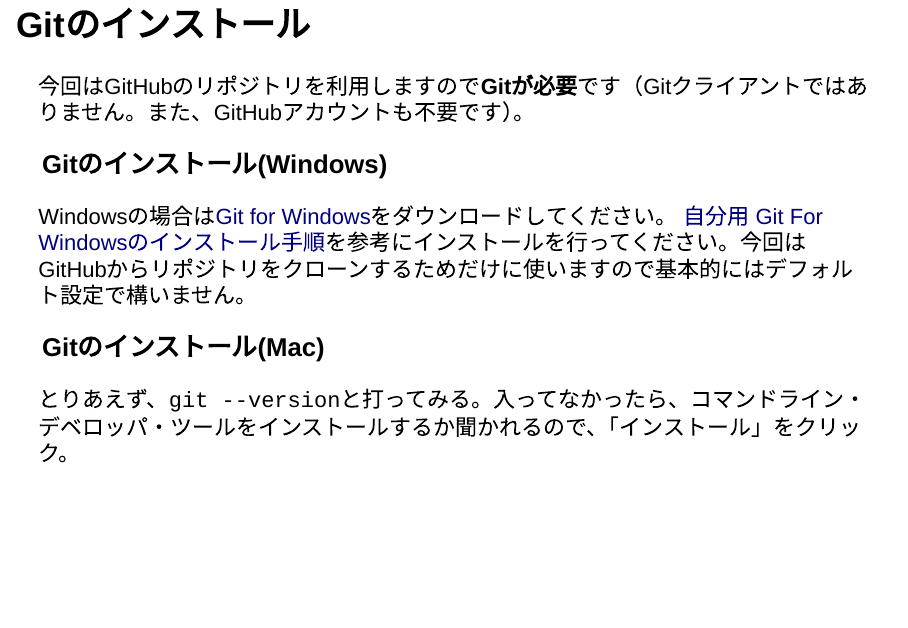
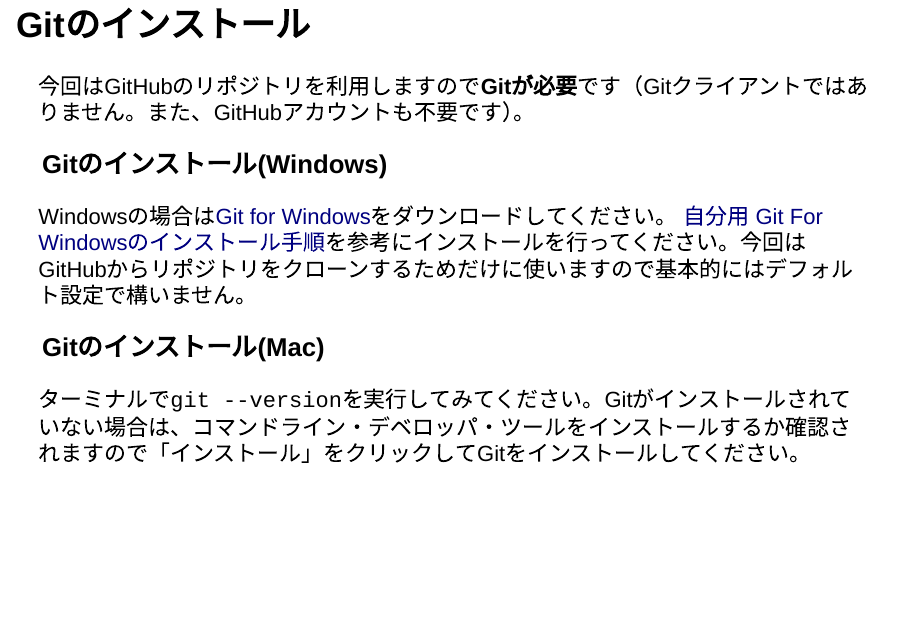
Before and after one commit to k-metrics/DAWS2018, an R Markdown document (guidance/01_guidance_am.Rmd): page 11 of 23. Rendered offline with R 4.5, knitr and Pandoc, with nearby package versions; drawn as Slidy slides in place of the format the file asks for.

Commit message:
Update 01_guidance_am.Rmd
表現の修正

```diff
--- a/guidance/01_guidance_am.Rmd
+++ b/guidance/01_guidance_am.Rmd
@@ -102,7 +102,7 @@
 [自分用 Git For Windowsのインストール手順](https://qiita.com/toshi-click/items/dcf3dd48fdc74c91b409)を参考にインストールを行ってください。今回はGitHubからリポジトリをクローンするためだけに使いますので基本的にはデフォルト設定で構いません。
 
 ### Gitのインストール(Mac)
-とりあえず、`git --version`と打ってみる。入ってなかったら、コマンドライン・デベロッパ・ツールをインストールするか聞かれるので、「インストール」をクリック。
+ターミナルで`git --version`を実行してみてください。Gitがインストールされていない場合は、コマンドライン・デベロッパ・ツールをインストールするか確認されますので「インストール」をクリックしてGitをインストールしてください。
 
 ## Gitの設定
 [Git for Windows インストール&設定](https://qiita.com/shinsumicco/items/a1c799640131ae33c792)を参考にユーザー名とメールアドレス設定ぐらいは行っておいてください。
```
